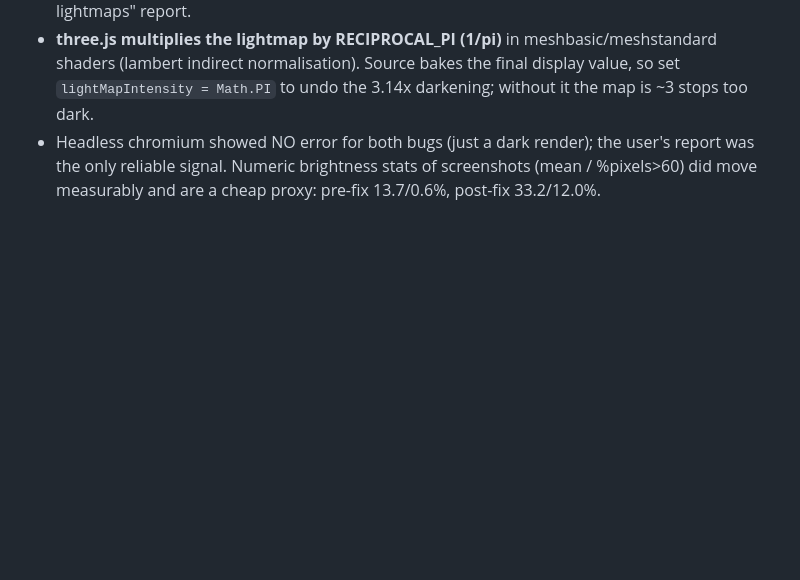
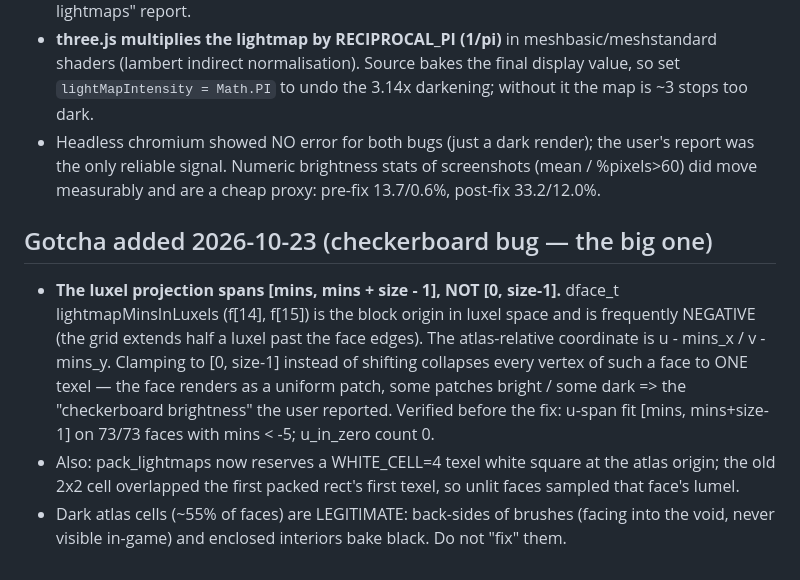
Before and after one commit to ea29ia/tf2-demo-viewer, a Markdown page: docs/agent-notes/60-lightmap-format.md, the part around the change. GitHub-like rendering; blank space fills up the shorter version.

Commit message:
docs: checkerboard root cause (lightmapMins offset) in 60-note

```diff
--- a/docs/agent-notes/60-lightmap-format.md
+++ b/docs/agent-notes/60-lightmap-format.md
@@ -82,3 +82,21 @@ Format findings below remain the reference for other maps / rework.
   the user's report was the only reliable signal. Numeric brightness stats
   of screenshots (mean / %pixels>60) did move measurably and are a cheap
   proxy: pre-fix 13.7/0.6%, post-fix 33.2/12.0%.
+
+## Gotcha added 2026-10-23 (checkerboard bug — the big one)
+
+- **The luxel projection spans [mins, mins + size - 1], NOT [0, size-1].**
+  dface_t lightmapMinsInLuxels (f[14], f[15]) is the block origin in luxel
+  space and is frequently NEGATIVE (the grid extends half a luxel past the
+  face edges). The atlas-relative coordinate is u - mins_x / v - mins_y.
+  Clamping to [0, size-1] instead of shifting collapses every vertex of such
+  a face to ONE texel — the face renders as a uniform patch, some patches
+  bright / some dark => the "checkerboard brightness" the user reported.
+  Verified before the fix: u-span fit [mins, mins+size-1] on 73/73 faces
+  with mins < -5; u_in_zero count 0.
+- Also: pack_lightmaps now reserves a WHITE_CELL=4 texel white square at the
+  atlas origin; the old 2x2 cell overlapped the first packed rect's first
+  texel, so unlit faces sampled that face's lumel.
+- Dark atlas cells (~55% of faces) are LEGITIMATE: back-sides of brushes
+  (facing into the void, never visible in-game) and enclosed interiors bake
+  black. Do not "fix" them.
```
Also changed, not shown: docs/agent-notes/STATUS.md (+8 -0 lines).
